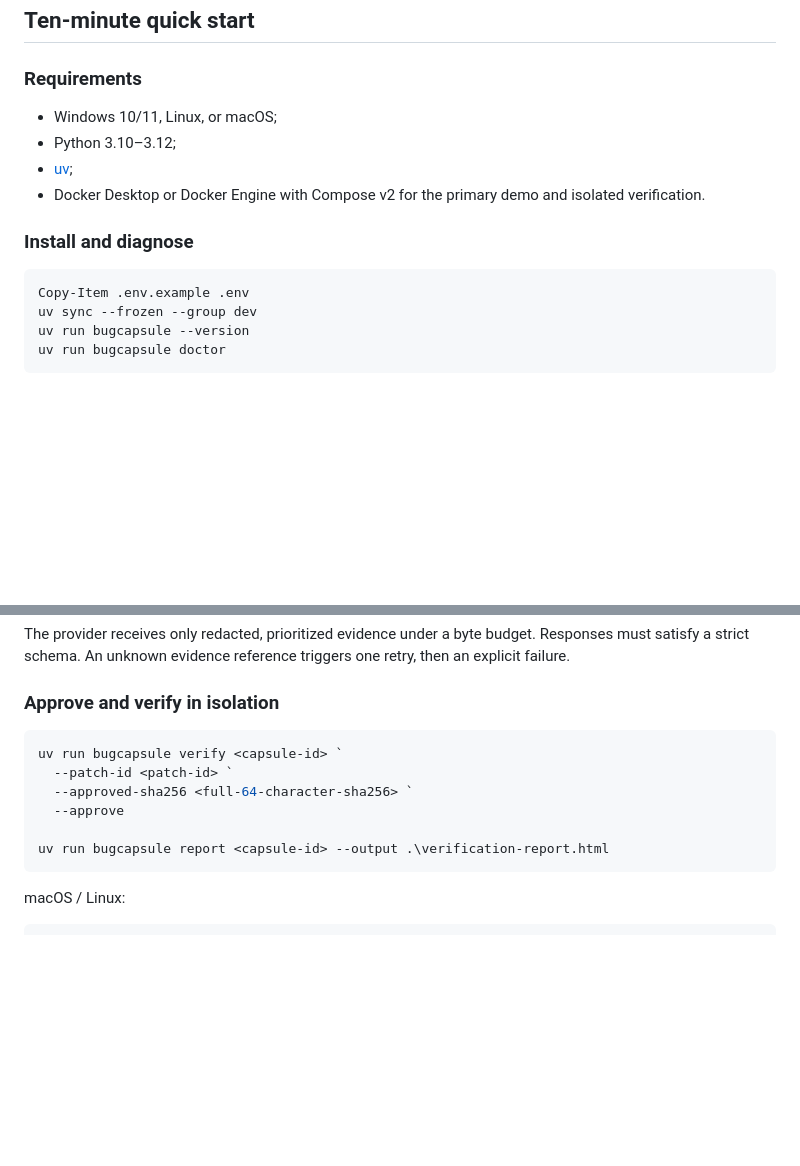
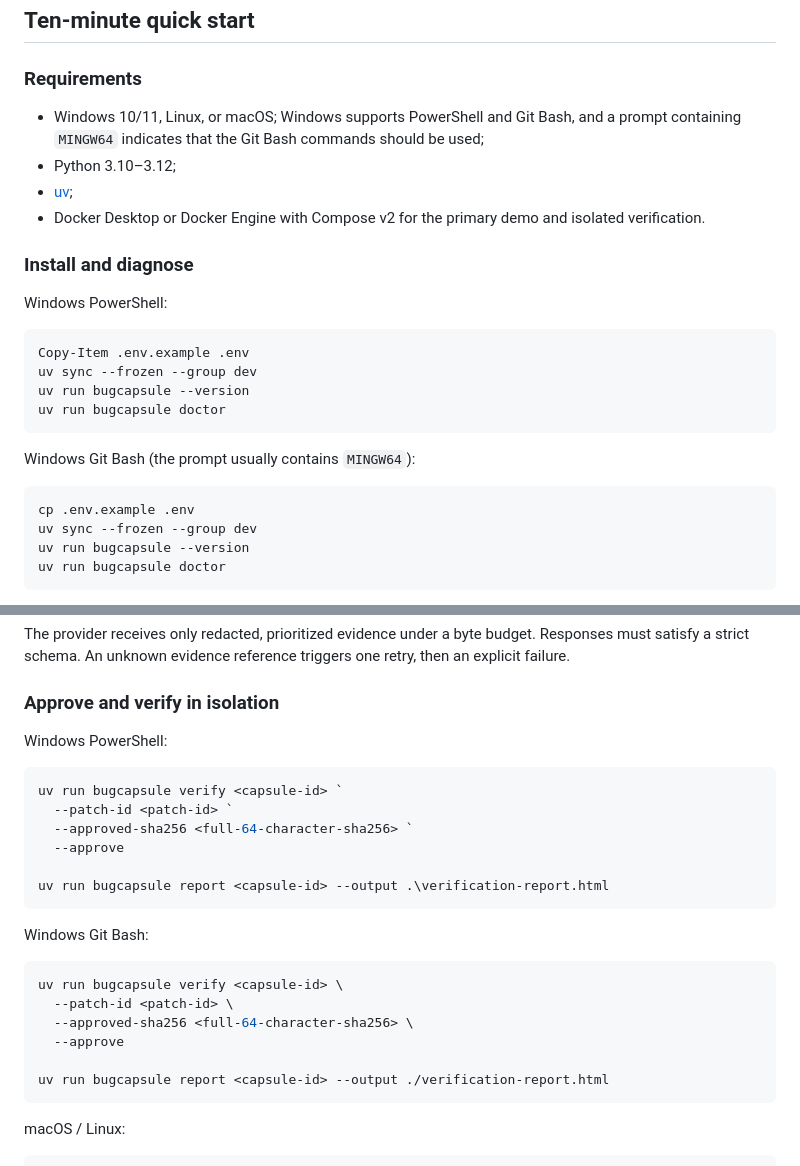
Before and after one commit to lanlan0811/BugCapsule, a Markdown page: README.en.md, 2 parts joined by grey strips. Rendered like a GitHub page; blank space fills up the shorter version.

Commit message:
docs: 补充 Windows Git Bash 使用说明

````diff
--- a/README.en.md
+++ b/README.en.md
@@ -56,15 +56,26 @@ Every icon is a repository-local SVG. The README uses no CDN or remote badge ser
 
 ### Requirements
 
-- Windows 10/11, Linux, or macOS;
+- Windows 10/11, Linux, or macOS; Windows supports PowerShell and Git Bash, and a prompt containing `MINGW64` indicates that the Git Bash commands should be used;
 - Python 3.10–3.12;
 - [uv](https://docs.astral.sh/uv/);
 - Docker Desktop or Docker Engine with Compose v2 for the primary demo and isolated verification.
 
 ### Install and diagnose
 
+Windows PowerShell:
+
 ```powershell
 Copy-Item .env.example .env
+uv sync --frozen --group dev
+uv run bugcapsule --version
+uv run bugcapsule doctor
+```
+
+Windows Git Bash (the prompt usually contains `MINGW64`):
+
+```bash
+cp .env.example .env
 uv sync --frozen --group dev
 uv run bugcapsule --version
 uv run bugcapsule doctor
@@ -152,6 +163,8 @@ The provider receives only redacted, prioritized evidence under a byte budget. R
 
 ### Approve and verify in isolation
 
+Windows PowerShell:
+
 ```powershell
 uv run bugcapsule verify <capsule-id> `
   --patch-id <patch-id> `
@@ -159,6 +172,17 @@ uv run bugcapsule verify <capsule-id> `
   --approve
 
 uv run bugcapsule report <capsule-id> --output .\verification-report.html
+```
+
+Windows Git Bash:
+
+```bash
+uv run bugcapsule verify <capsule-id> \
+  --patch-id <patch-id> \
+  --approved-sha256 <full-64-character-sha256> \
+  --approve
+
+uv run bugcapsule report <capsule-id> --output ./verification-report.html
 ```
 
 macOS / Linux:
````
Also changed, not shown: README.md (+25 -1 lines).
